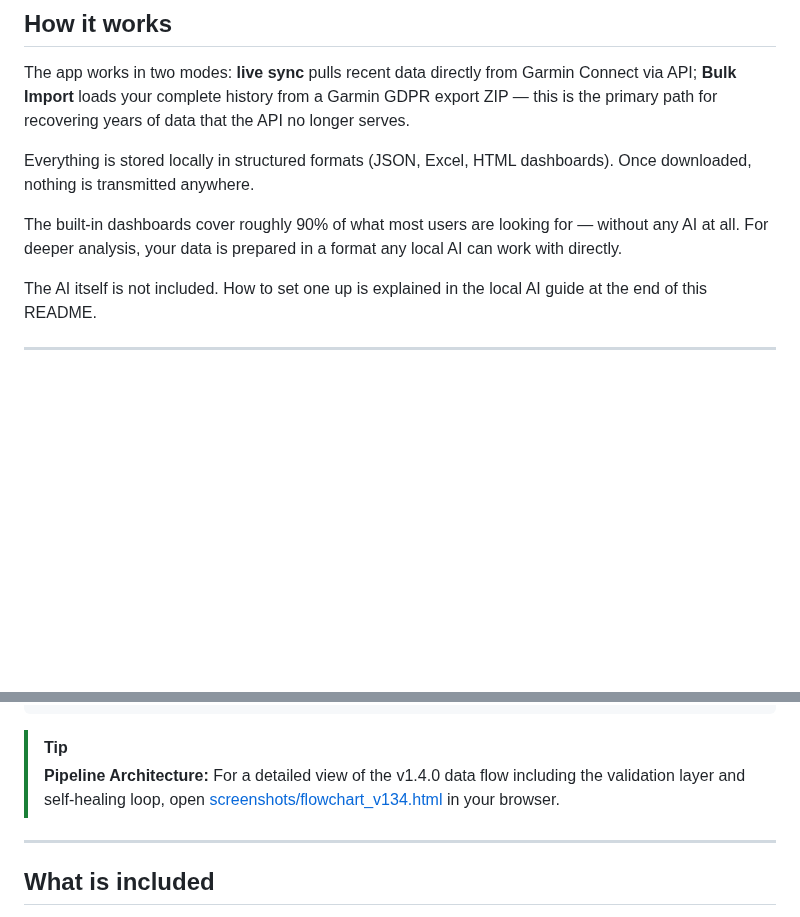
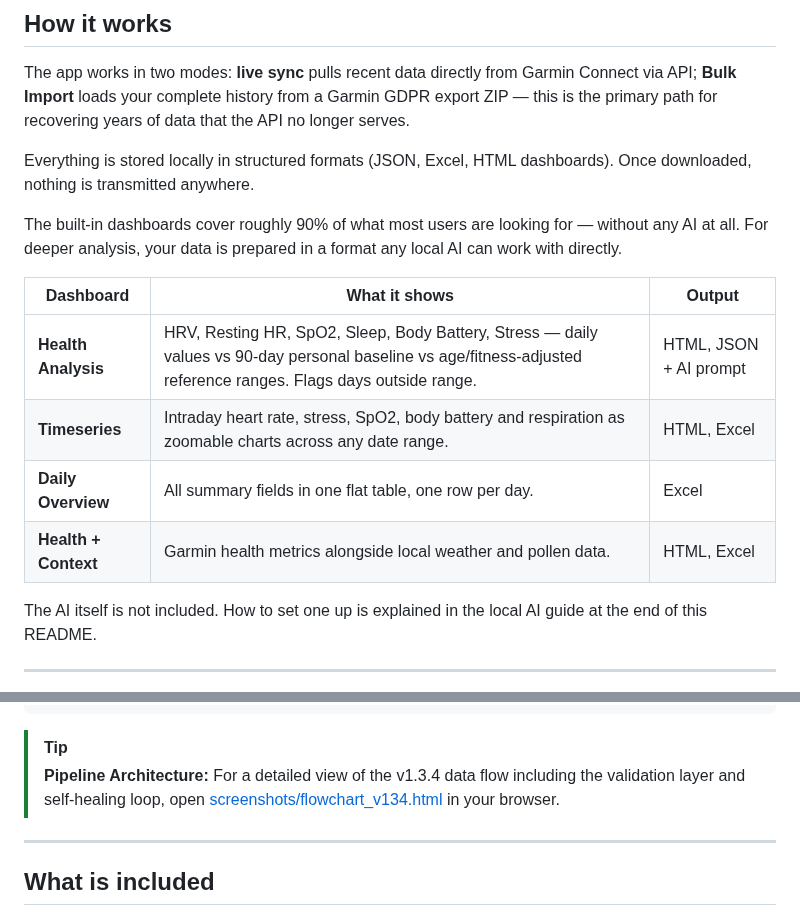
Before and after one commit to Wewoc/Garmin_Local_Archive, a Markdown page: README.md, 2 parts joined by grey strips. Rendered like a GitHub page; blank space fills up the shorter version.

````diff
--- a/README.md
+++ b/README.md
@@ -47,6 +47,13 @@ The app works in two modes: **live sync** pulls recent data directly from Garmin
 Everything is stored locally in structured formats (JSON, Excel, HTML dashboards). Once downloaded, nothing is transmitted anywhere.
 
 The built-in dashboards cover roughly 90% of what most users are looking for — without any AI at all. For deeper analysis, your data is prepared in a format any local AI can work with directly.
+
+| Dashboard | What it shows | Output |
+|---|---|---|
+| **Health Analysis** | HRV, Resting HR, SpO2, Sleep, Body Battery, Stress — daily values vs 90-day personal baseline vs age/fitness-adjusted reference ranges. Flags days outside range. | HTML, JSON + AI prompt |
+| **Timeseries** | Intraday heart rate, stress, SpO2, body battery and respiration as zoomable charts across any date range. | HTML, Excel |
+| **Daily Overview** | All summary fields in one flat table, one row per day. | Excel |
+| **Health + Context** | Garmin health metrics alongside local weather and pollen data. | HTML, Excel |
 
 The AI itself is not included. How to set one up is explained in the local AI guide at the end of this README.
 
@@ -309,7 +316,7 @@ The encryption addresses specific risks (e.g. accidental exposure). It solves th
 ```
 
 > [!TIP]
-> **Pipeline Architecture:** For a detailed view of the v1.4.0 data flow including the validation layer and self-healing loop, open [screenshots/flowchart_v134.html](screenshots/flowchart_v140.html) in your browser.
+> **Pipeline Architecture:** For a detailed view of the v1.3.4 data flow including the validation layer and self-healing loop, open [screenshots/flowchart_v134.html](screenshots/flowchart_v134.html) in your browser.
 
 ---
 
````
